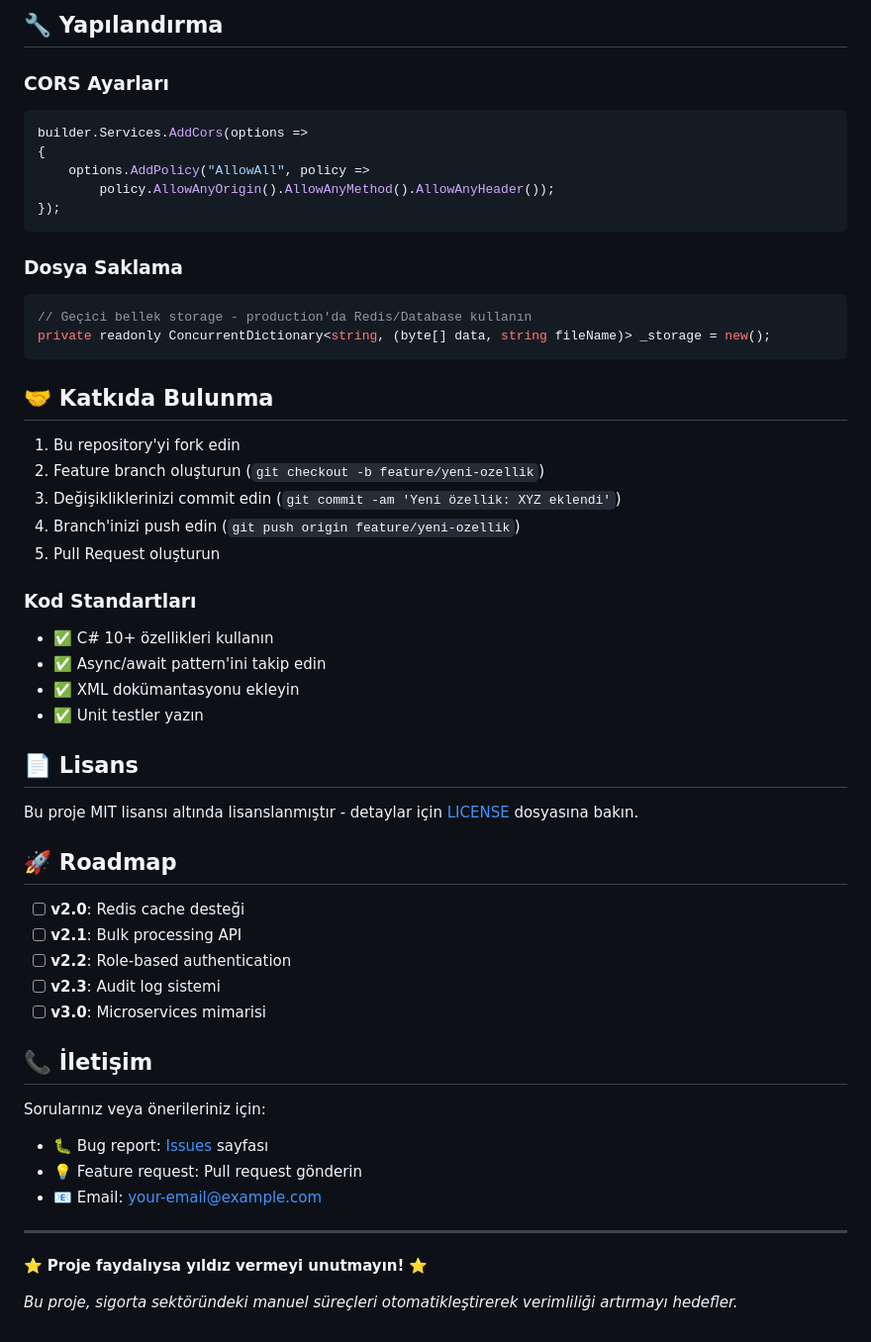
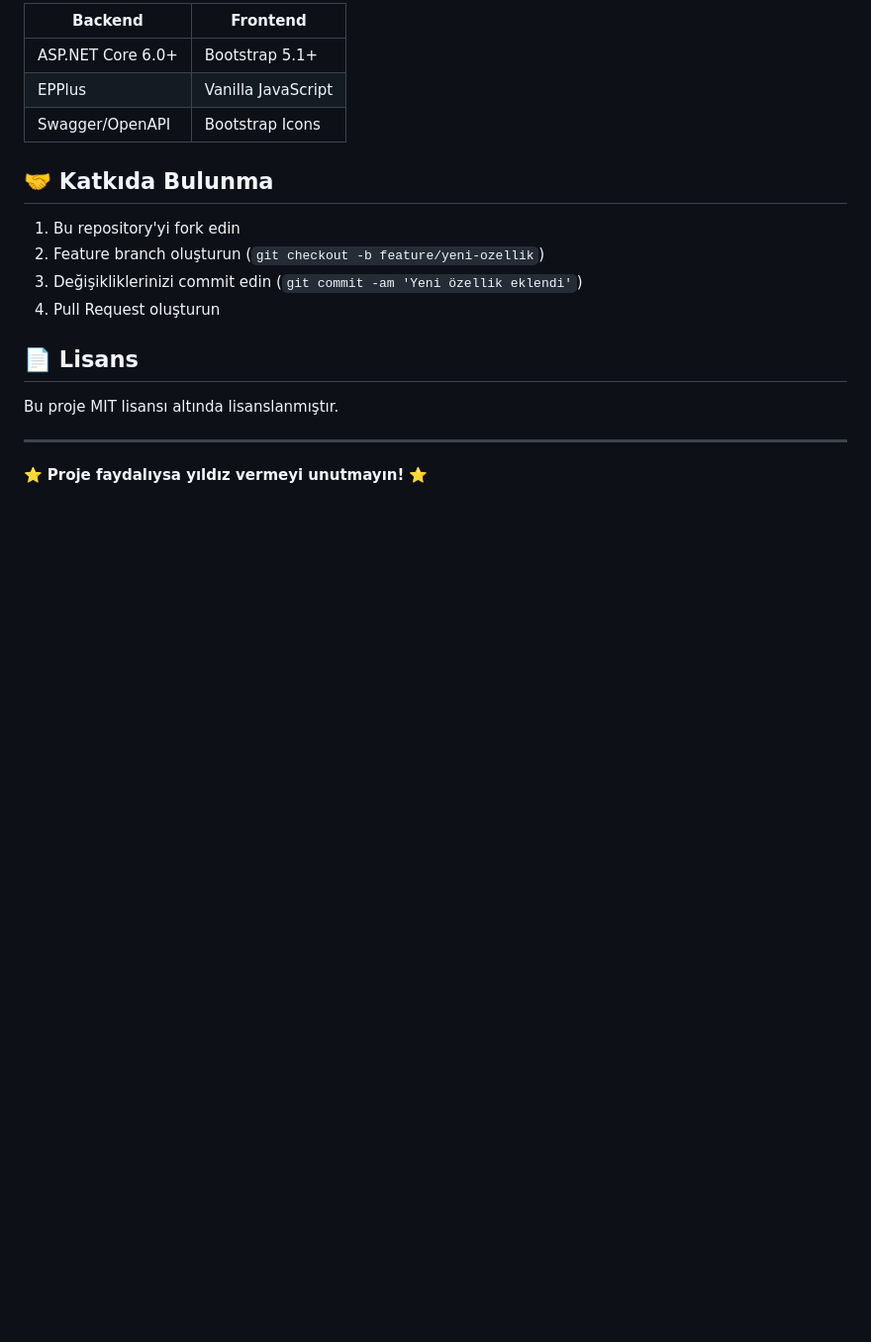
Before and after one commit to Mehmteren/ZeylProcessor, a Markdown page: README.md, the part around one of its changes. Shown at 99% size. Drawn GitHub-style; blank space fills up the shorter version.

````diff
--- a/README.md
+++ b/README.md
@@ -303,55 +212,20 @@ curl -X GET \
-## 🔧 Yapılandırma
-
-### CORS Ayarları
-```csharp
-builder.Services.AddCors(options =>
-{
-    options.AddPolicy("AllowAll", policy =>
-        policy.AllowAnyOrigin().AllowAnyMethod().AllowAnyHeader());
-});
-```
-
-### Dosya Saklama
-```csharp
-// Geçici bellek storage - production'da Redis/Database kullanın
-private readonly ConcurrentDictionary<string, (byte[] data, string fileName)> _storage = new();
-```
+| Backend | Frontend |
+|---------|----------|
+| ASP.NET Core 6.0+ | Bootstrap 5.1+ |
+| EPPlus | Vanilla JavaScript |
+| Swagger/OpenAPI | Bootstrap Icons |
 
 ## 🤝 Katkıda Bulunma
 
 1. Bu repository'yi fork edin
 2. Feature branch oluşturun (`git checkout -b feature/yeni-ozellik`)
-3. Değişikliklerinizi commit edin (`git commit -am 'Yeni özellik: XYZ eklendi'`)
-4. Branch'inizi push edin (`git push origin feature/yeni-ozellik`)
-5. Pull Request oluşturun
-
-### Kod Standartları
-- ✅ C# 10+ özellikleri kullanın
-- ✅ Async/await pattern'ini takip edin
-- ✅ XML dokümantasyonu ekleyin
-- ✅ Unit testler yazın
+3. Değişikliklerinizi commit edin (`git commit -am 'Yeni özellik eklendi'`)
+4. Pull Request oluşturun
 
 ## 📄 Lisans
 
-Bu proje MIT lisansı altında lisanslanmıştır - detaylar için [LICENSE](LICENSE) dosyasına bakın.
-
-## 🚀 Roadmap
-
-- [ ] **v2.0**: Redis cache desteği
-- [ ] **v2.1**: Bulk processing API
-- [ ] **v2.2**: Role-based authentication
-- [ ] **v2.3**: Audit log sistemi
-- [ ] **v3.0**: Microservices mimarisi
-
-## 📞 İletişim
-
-Sorularınız veya önerileriniz için:
-- 🐛 Bug report: [Issues](https://github.com/username/ZeylProcessor/issues) sayfası
-- 💡 Feature request: Pull request gönderin
-- 📧 Email: your-email@example.com
+Bu proje MIT lisansı altında lisanslanmıştır.
 
 ---
 
 ⭐ **Proje faydalıysa yıldız vermeyi unutmayın!** ⭐
-
-*Bu proje, sigorta sektöründeki manuel süreçleri otomatikleştirerek verimliliği artırmayı hedefler.*
````
Also changed, not shown: other parts of README.md (+8 -99 lines).
